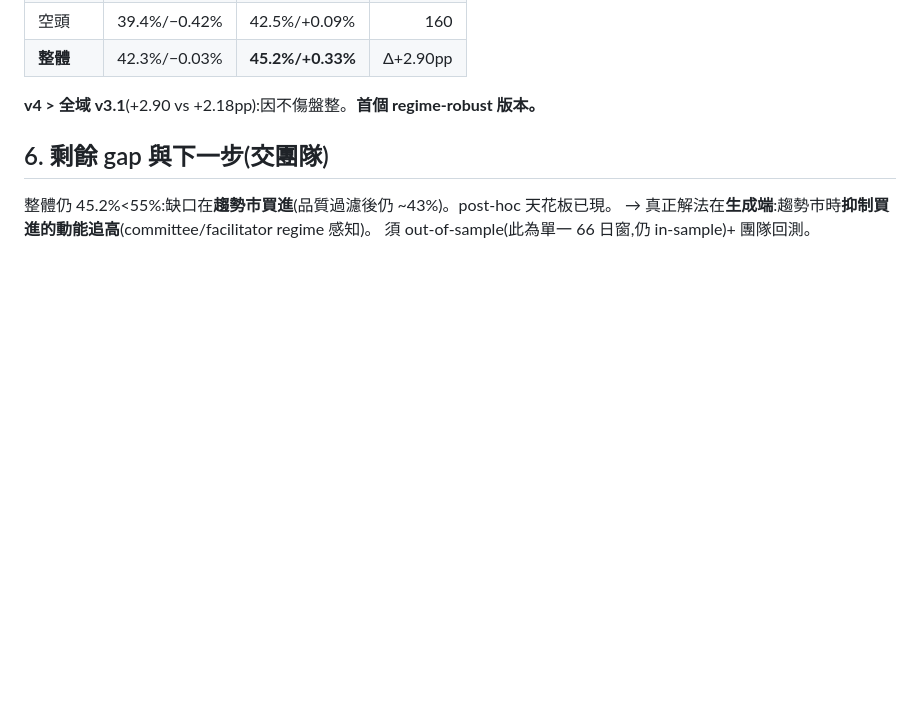
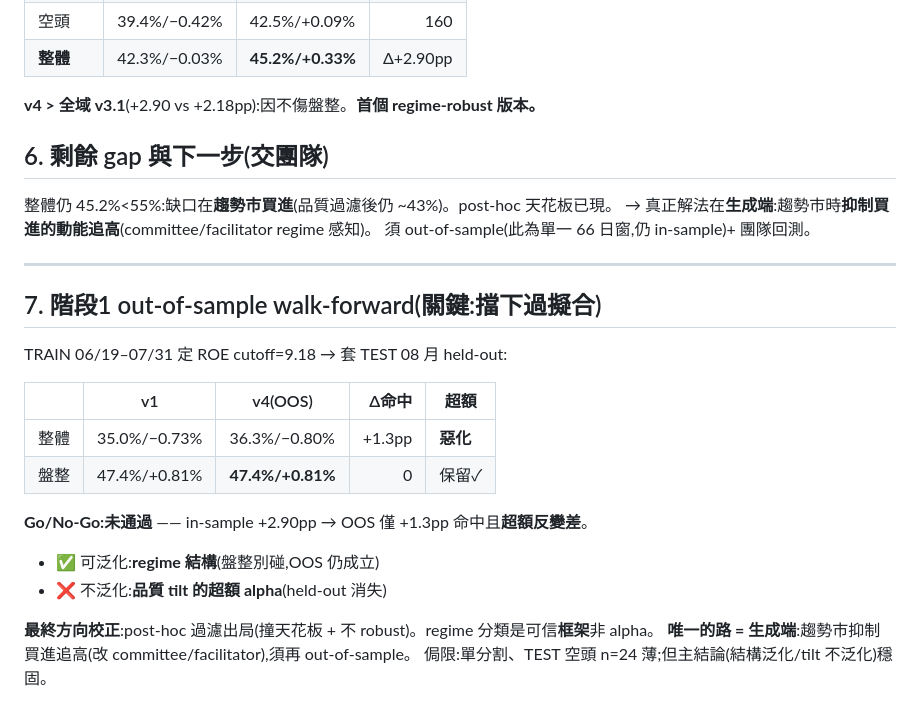
Before and after one commit to acronhuang/TW_STOCK, a Markdown page: docs/plans/verdict_buyside_v3.md, the part around the change. Drawn GitHub-style; blank space fills up the shorter version.

Commit message:
docs(buyside): 階段1 OOS walk-forward — v4 未過閘門(tilt 超額不泛化);post-hoc 出局,只剩生成端

```diff
--- a/docs/plans/verdict_buyside_v3.md
+++ b/docs/plans/verdict_buyside_v3.md
@@ -74,3 +74,21 @@ v2(追高 AND 價值/品質差)實測 Δ均超額 **−0.08%**、僅降級 122/2
 整體仍 45.2%<55%:缺口在**趨勢市買進**(品質過濾後仍 ~43%)。post-hoc 天花板已現。
 → 真正解法在**生成端**:趨勢市時**抑制買進的動能追高**(committee/facilitator regime 感知)。
 須 out-of-sample(此為單一 66 日窗,仍 in-sample)+ 團隊回測。
+
+---
+
+## 7. 階段1 out-of-sample walk-forward(關鍵:擋下過擬合)
+TRAIN 06/19–07/31 定 ROE cutoff=9.18 → 套 TEST 08 月 held-out:
+
+| | v1 | v4(OOS) | Δ命中 | 超額 |
+|---|---|---|--:|---|
+| 整體 | 35.0%/−0.73% | 36.3%/−0.80% | +1.3pp | **惡化** |
+| 盤整 | 47.4%/+0.81% | **47.4%/+0.81%** | 0 | 保留✓ |
+
+**Go/No-Go:未通過** —— in-sample +2.90pp → OOS 僅 +1.3pp 命中且**超額反變差**。
+- ✅ 可泛化:**regime 結構**(盤整別碰,OOS 仍成立)
+- ❌ 不泛化:**品質 tilt 的超額 alpha**(held-out 消失)
+
+**最終方向校正**:post-hoc 過濾出局(撞天花板 + 不 robust)。regime 分類是可信**框架**非 alpha。
+**唯一的路 = 生成端**:趨勢市抑制買進追高(改 committee/facilitator),須再 out-of-sample。
+侷限:單分割、TEST 空頭 n=24 薄;但主結論(結構泛化/tilt 不泛化)穩固。
```
